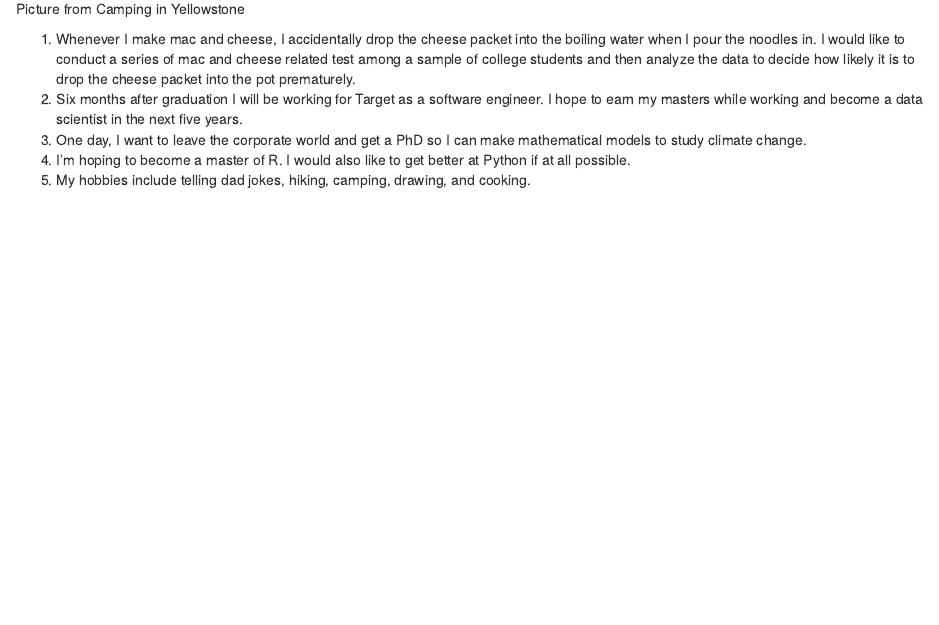
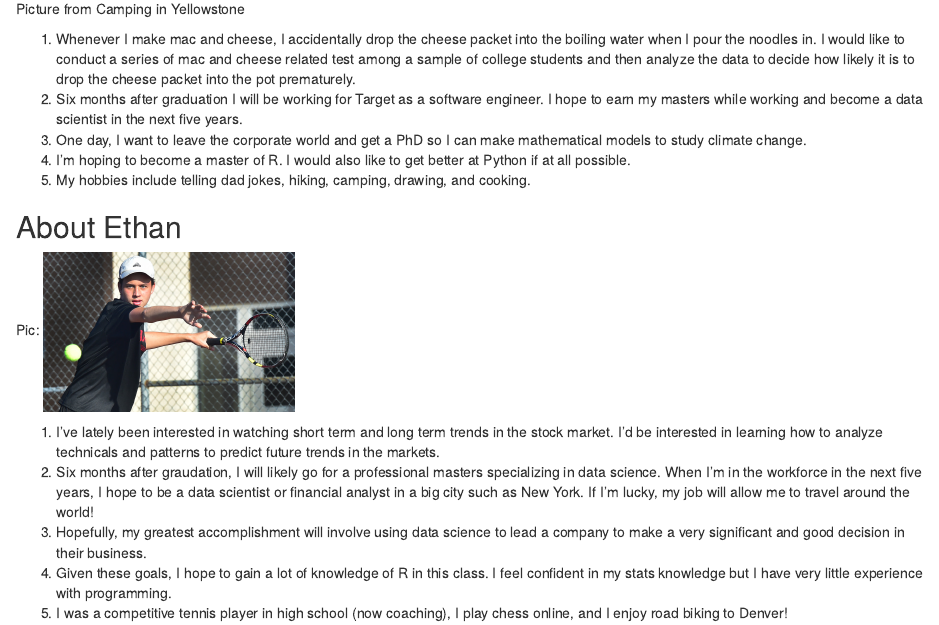
Before and after one commit to ramo4634/IntroToDataSci, an R Markdown document (Lab2.Rmd): the page in a window 1100 px wide, from 660 px down. The pictures show the output file Lab2.html that the author committed with the source, opened offline.

Commit message:
Ethan's about me section!

```diff
--- a/Lab2.Rmd
+++ b/Lab2.Rmd
@@ -26,3 +26,12 @@ Team Picture:
 3. One day, I want to leave the corporate world and get a PhD so I can make mathematical models to study climate change.
 4. I'm hoping to become a master of R. I would also like to get better at Python if at all possible.
 5. My hobbies include telling dad jokes, hiking, camping, drawing, and cooking.
+
+## About Ethan
+Pic: ![Picture from Camping in Yellowstone](images/IMG_1929.JPG){width=250px}
+
+1. I've lately been interested in watching short term and long term trends in the stock market.  I'd be interested in learning how to analyze technicals and patterns to predict future trends in the markets.
+2. Six months after graudation, I will likely go for a professional masters specializing in data science.  When I'm in the workforce in the next five years, I hope to be a data scientist or financial analyst in a big city such as New York.  If I'm lucky, my job will allow me to travel around the world!
+3. Hopefully, my greatest accomplishment will involve using data science to lead a company to make a very significant and good decision in their business.
+4. Given these goals, I hope to gain a lot of knowledge of R in this class.  I feel confident in my stats knowledge but I have very little experience with programming.
+5. I was a competitive tennis player in high school (now coaching), I play chess online, and I enjoy road biking to Denver!
```
Also changed, not shown: Images/IMG_1929.JPG (added), Lab2.html, 2 other files.
